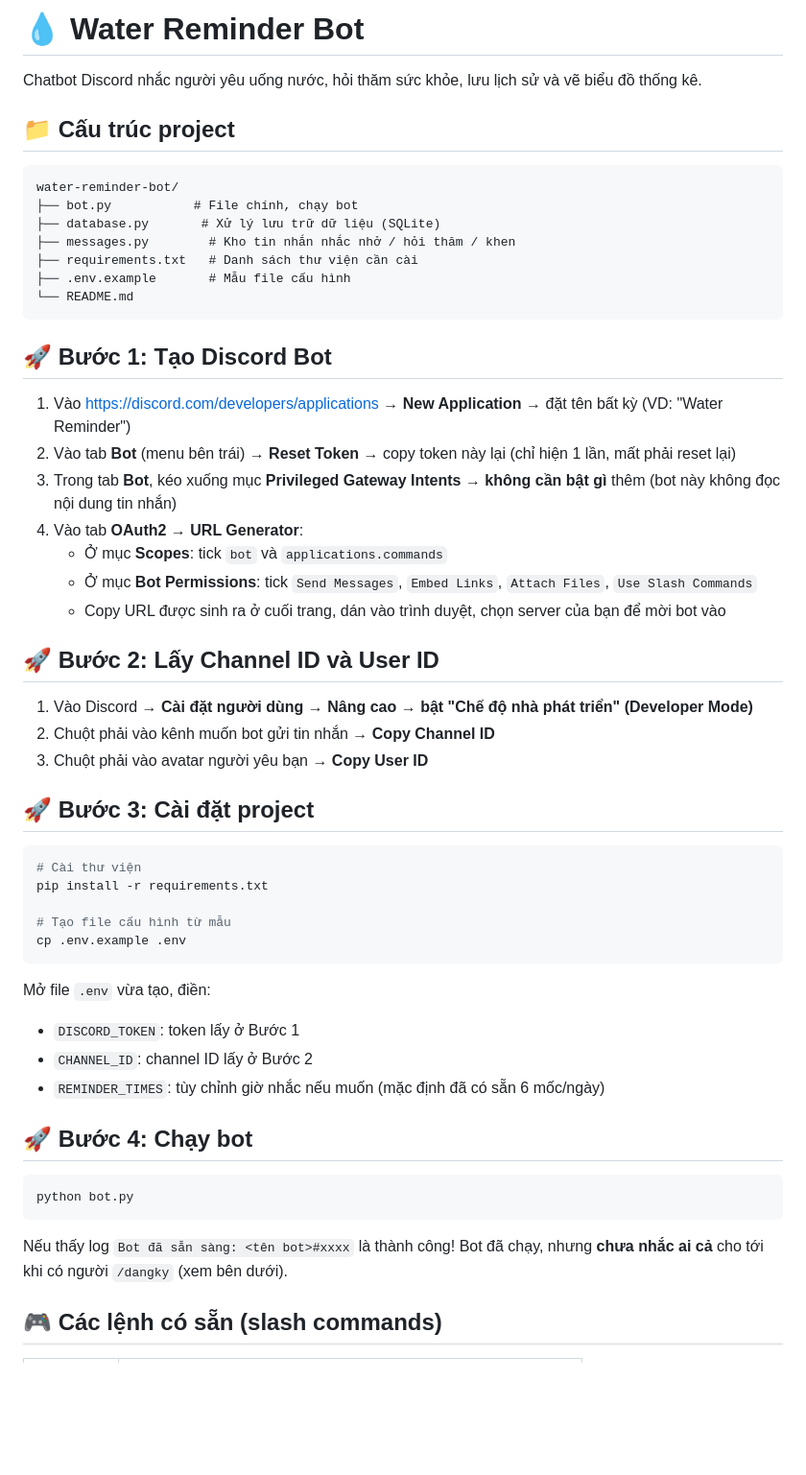
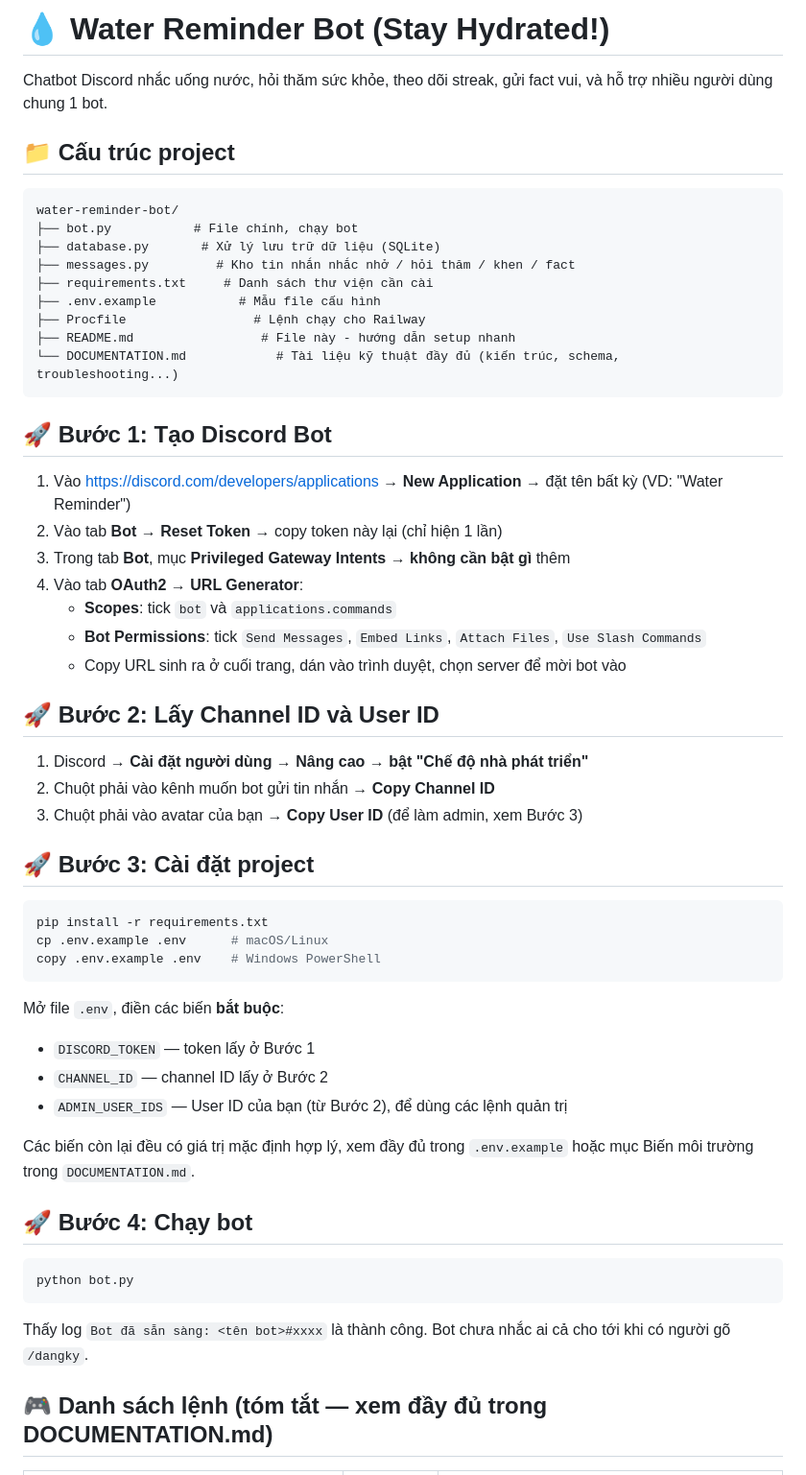
Before and after one commit to phuthuan04/water-reminder-discord-bot, a Markdown page: README.md, the part around one of its changes. Shown at 96% size. GitHub-like rendering; blank space fills up the shorter version.

Commit message:
Cap nhat README va Documentation theo cac tinh nang moi va luu y moi

````diff
--- a/README.md
+++ b/README.md
@@ -1,6 +1,6 @@
-# 💧 Water Reminder Bot
+# 💧 Water Reminder Bot (Stay Hydrated!)
 
-Chatbot Discord nhắc người yêu uống nước, hỏi thăm sức khỏe, lưu lịch sử và vẽ biểu đồ thống kê.
+Chatbot Discord nhắc uống nước, hỏi thăm sức khỏe, theo dõi streak, gửi fact vui, và hỗ trợ nhiều người dùng chung 1 bot.
 
 ## 📁 Cấu trúc project
 
@@ -8,42 +8,44 @@ Chatbot Discord nhắc người yêu uống nước, hỏi thăm sức khỏe, l
 water-reminder-bot/
 ├── bot.py           # File chính, chạy bot
 ├── database.py       # Xử lý lưu trữ dữ liệu (SQLite)
-├── messages.py        # Kho tin nhắn nhắc nhở / hỏi thăm / khen
-├── requirements.txt   # Danh sách thư viện cần cài
-├── .env.example       # Mẫu file cấu hình
-└── README.md
+├── messages.py         # Kho tin nhắn nhắc nhở / hỏi thăm / khen / fact
+├── requirements.txt     # Danh sách thư viện cần cài
+├── .env.example           # Mẫu file cấu hình
+├── Procfile                 # Lệnh chạy cho Railway
+├── README.md                 # File này - hướng dẫn setup nhanh
+└── DOCUMENTATION.md            # Tài liệu kỹ thuật đầy đủ (kiến trúc, schema, troubleshooting...)
 ```
 
 ## 🚀 Bước 1: Tạo Discord Bot
 
 1. Vào https://discord.com/developers/applications → **New Application** → đặt tên bất kỳ (VD: "Water Reminder")
-2. Vào tab **Bot** (menu bên trái) → **Reset Token** → copy token này lại (chỉ hiện 1 lần, mất phải reset lại)
-3. Trong tab **Bot**, kéo xuống mục **Privileged Gateway Intents** → **không cần bật gì** thêm (bot này không đọc nội dung tin nhắn)
+2. Vào tab **Bot** → **Reset Token** → copy token này lại (chỉ hiện 1 lần)
+3. Trong tab **Bot**, mục **Privileged Gateway Intents** → **không cần bật gì** thêm
 4. Vào tab **OAuth2 → URL Generator**:
-   - Ở mục **Scopes**: tick `bot` và `applications.commands`
-   - Ở mục **Bot Permissions**: tick `Send Messages`, `Embed Links`, `Attach Files`, `Use Slash Commands`
-   - Copy URL được sinh ra ở cuối trang, dán vào trình duyệt, chọn server của bạn để mời bot vào
+   - **Scopes**: tick `bot` và `applications.commands`
+   - **Bot Permissions**: tick `Send Messages`, `Embed Links`, `Attach Files`, `Use Slash Commands`
+   - Copy URL sinh ra ở cuối trang, dán vào trình duyệt, chọn server để mời bot vào
 
 ## 🚀 Bước 2: Lấy Channel ID và User ID
 
-1. Vào Discord → **Cài đặt người dùng → Nâng cao → bật "Chế độ nhà phát triển" (Developer Mode)**
+1. Discord → **Cài đặt người dùng → Nâng cao → bật "Chế độ nhà phát triển"**
 2. Chuột phải vào kênh muốn bot gửi tin nhắn → **Copy Channel ID**
-3. Chuột phải vào avatar người yêu bạn → **Copy User ID**
+3. Chuột phải vào avatar của bạn → **Copy User ID** (để làm admin, xem Bước 3)
 
 ## 🚀 Bước 3: Cài đặt project
 
 ```bash
-# Cài thư viện
 pip install -r requirements.txt
-
-# Tạo file cấu hình từ mẫu
-cp .env.example .env
+cp .env.example .env      # macOS/Linux
+copy .env.example .env    # Windows PowerShell
 ```
 
-Mở file `.env` vừa tạo, điền:
-- `DISCORD_TOKEN`: token lấy ở Bước 1
-- `CHANNEL_ID`: channel ID lấy ở Bước 2
-- `REMINDER_TIMES`: tùy chỉnh giờ nhắc nếu muốn (mặc định đã có sẵn 6 mốc/ngày)
+Mở file `.env`, điền các biến **bắt buộc**:
+- `DISCORD_TOKEN` — token lấy ở Bước 1
+- `CHANNEL_ID` — channel ID lấy ở Bước 2
+- `ADMIN_USER_IDS` — User ID của bạn (từ Bước 2), để dùng các lệnh quản trị
+
+Các biến còn lại đều có giá trị mặc định hợp lý, xem đầy đủ trong `.env.example` hoặc mục Biến môi trường trong `DOCUMENTATION.md`.
 
 ## 🚀 Bước 4: Chạy bot
 
@@ -51,7 +53,7 @@ Mở file `.env` vừa tạo, điền:
 python bot.py
 ```
 
-Nếu thấy log `Bot đã sẵn sàng: <tên bot>#xxxx` là thành công! Bot đã chạy, nhưng **chưa nhắc ai cả** cho tới khi có người `/dangky` (xem bên dưới).
+Thấy log `Bot đã sẵn sàng: <tên bot>#xxxx` là thành công. Bot chưa nhắc ai cả cho tới khi có người gõ `/dangky`.
 
-## 🎮 Các lệnh có sẵn (slash commands)
+## 🎮 Danh sách lệnh (tóm tắt — xem đầy đủ trong DOCUMENTATION.md)
 
````
Also changed, not shown: other parts of README.md (+16 -22 lines), DOCUMENTATION.md (+232 -175 lines).
